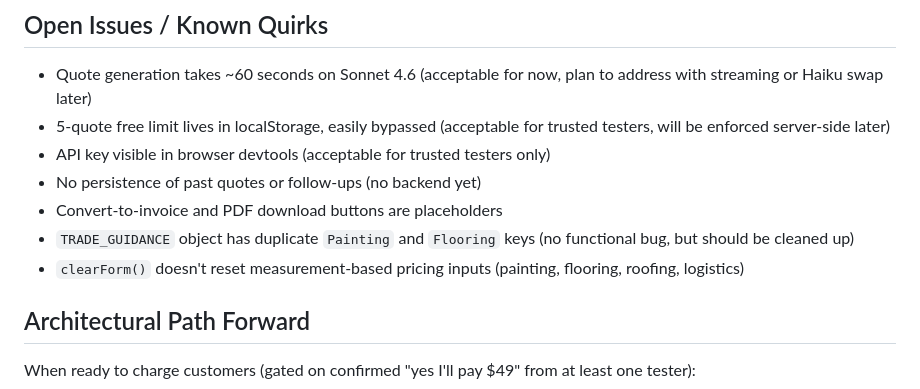
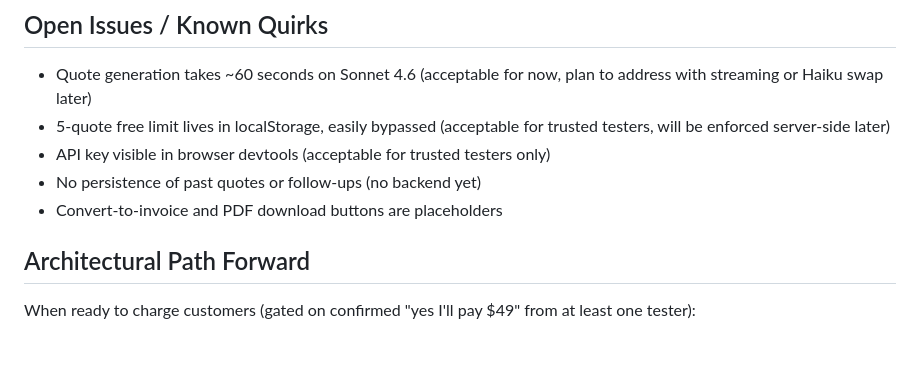
Before and after one commit to Samuelsaenz1996/TradeDeck, a Markdown page: TRADEDECK.md, the part around the change. GitHub-like rendering; blank space fills up the shorter version.

```diff
--- a/TRADEDECK.md
+++ b/TRADEDECK.md
@@ -118,8 +118,7 @@ TradeDeck is an AI-powered admin tool for contractors and tradespeople. Drafts p
 - API key visible in browser devtools (acceptable for trusted testers only)
 - No persistence of past quotes or follow-ups (no backend yet)
 - Convert-to-invoice and PDF download buttons are placeholders
-- `TRADE_GUIDANCE` object has duplicate `Painting` and `Flooring` keys (no functional bug, but should be cleaned up)
-- `clearForm()` doesn't reset measurement-based pricing inputs (painting, flooring, roofing, logistics)
+
 
 ## Architectural Path Forward
 
```
